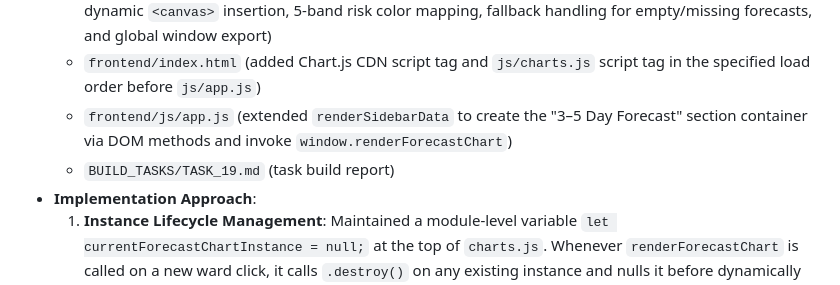
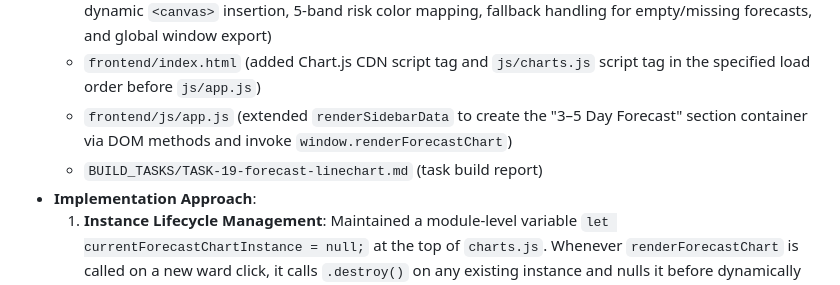
Before and after one commit to saptarshisaha07/SIH-Heat_Wave_Early_Warning, a Markdown page: BUILD_TASKS/TASK-19-forecast-linechart.md, the part around the change. Rendered like a GitHub page.

Commit message:
chore(docs): rename TASK_19.md to TASK-19-forecast-linechart.md

```diff
--- a/BUILD_TASKS/TASK_19.md
+++ b/BUILD_TASKS/TASK-19-forecast-linechart.md
@@ -7,7 +7,7 @@
   - `frontend/js/charts.js` (new file: created `renderForecastChart` with Chart.js instance destruction, dynamic `<canvas>` insertion, 5-band risk color mapping, fallback handling for empty/missing forecasts, and global window export)
   - `frontend/index.html` (added Chart.js CDN script tag and `js/charts.js` script tag in the specified load order before `js/app.js`)
   - `frontend/js/app.js` (extended `renderSidebarData` to create the "3–5 Day Forecast" section container via DOM methods and invoke `window.renderForecastChart`)
-  - `BUILD_TASKS/TASK_19.md` (task build report)
+  - `BUILD_TASKS/TASK-19-forecast-linechart.md` (task build report)
 - **Implementation Approach**:
   1. **Instance Lifecycle Management**: Maintained a module-level variable `let currentForecastChartInstance = null;` at the top of `charts.js`. Whenever `renderForecastChart` is called on a new ward click, it calls `.destroy()` on any existing instance and nulls it before dynamically creating a new `<canvas>` element. This prevents internal Chart.js state leaks and canvas stacking during repeated sidebar teardowns.
   2. **Authoritative Color Mapping**: Implemented `getRiskCategoryColor(category)` matching the 5-band heat stress scale in `map.js` and `risk_engine.py`:
```
